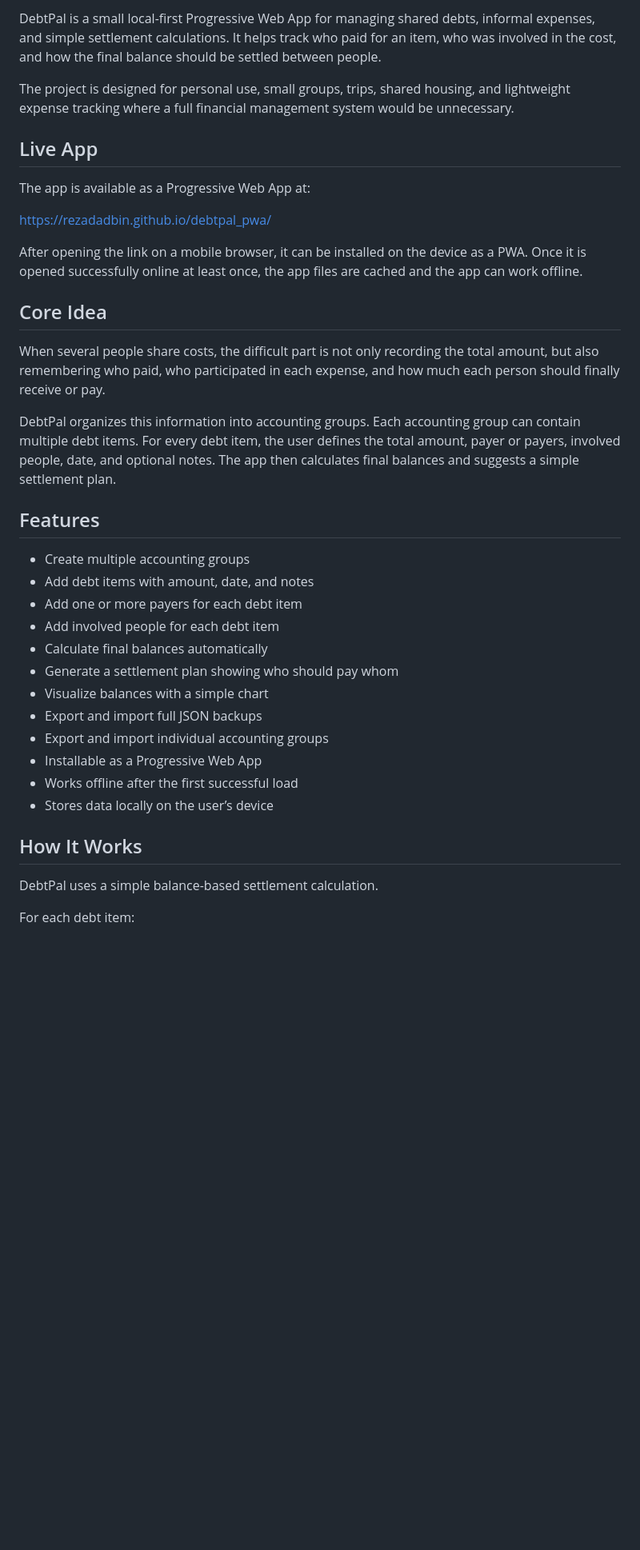
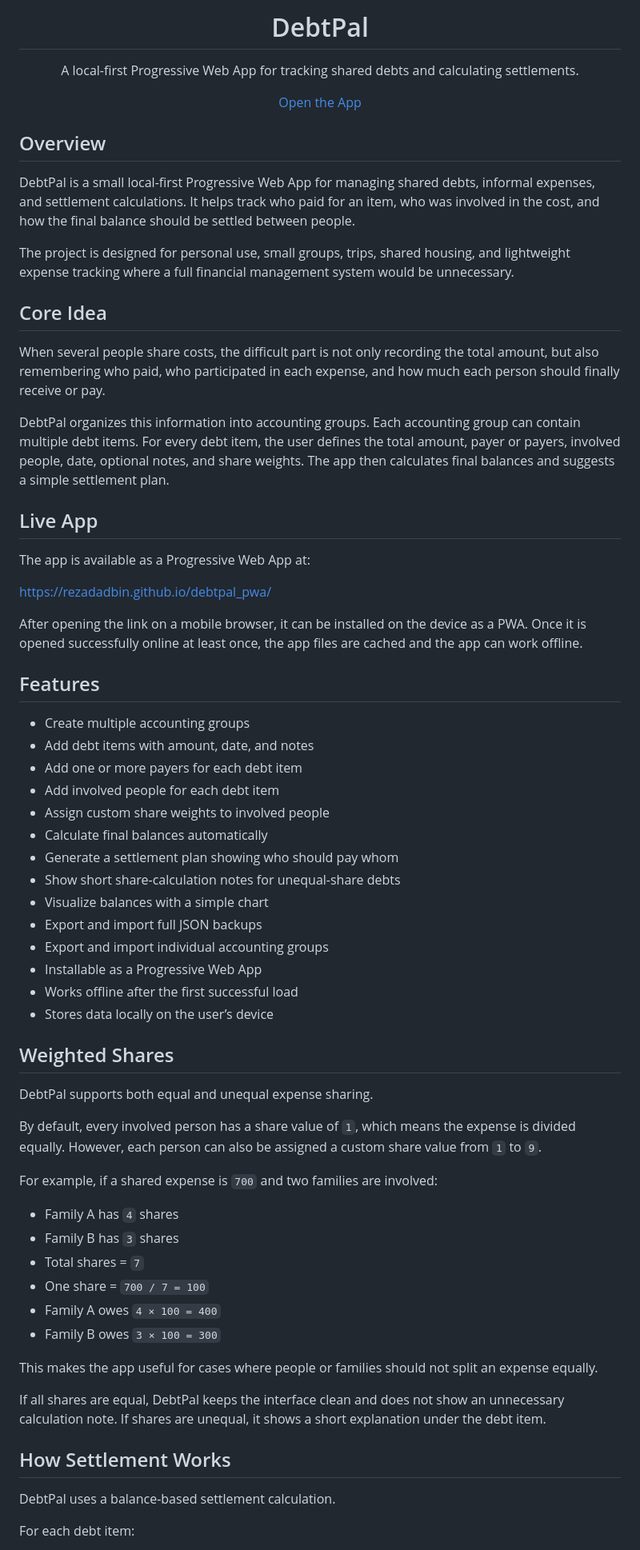
Before and after one commit to RezaDadbin/debtpal_pwa, a Markdown page: README.md, the part around one of its changes. Shown at 80% size. Drawn GitHub-style; blank space fills up the shorter version.

Commit message:
Revise README for clarity and additional features
Updated README.md to enhance project description, features, and structure.

```diff
--- a/README.md
+++ b/README.md
@@ -2,7 +4,25 @@
 
-DebtPal is a small local-first Progressive Web App for managing shared debts, informal expenses, and simple settlement calculations. It helps track who paid for an item, who was involved in the cost, and how the final balance should be settled between people.
+<h1 align="center">DebtPal</h1>
+
+<p align="center">
+  A local-first Progressive Web App for tracking shared debts and calculating settlements.
+</p>
+
+<p align="center">
+  <a href="https://rezadadbin.github.io/debtpal_pwa/">Open the App</a>
+</p>
+
+## Overview
+
+DebtPal is a small local-first Progressive Web App for managing shared debts, informal expenses, and settlement calculations. It helps track who paid for an item, who was involved in the cost, and how the final balance should be settled between people.
 
 The project is designed for personal use, small groups, trips, shared housing, and lightweight expense tracking where a full financial management system would be unnecessary.
+
+## Core Idea
+
+When several people share costs, the difficult part is not only recording the total amount, but also remembering who paid, who participated in each expense, and how much each person should finally receive or pay.
+
+DebtPal organizes this information into accounting groups. Each accounting group can contain multiple debt items. For every debt item, the user defines the total amount, payer or payers, involved people, date, optional notes, and share weights. The app then calculates final balances and suggests a simple settlement plan.
 
 ## Live App
 
@@ -12,20 +32,16 @@ https://rezadadbin.github.io/debtpal_pwa/
 
 After opening the link on a mobile browser, it can be installed on the device as a PWA. Once it is opened successfully online at least once, the app files are cached and the app can work offline.
 
-## Core Idea
-
-When several people share costs, the difficult part is not only recording the total amount, but also remembering who paid, who participated in each expense, and how much each person should finally receive or pay.
-
-DebtPal organizes this information into accounting groups. Each accounting group can contain multiple debt items. For every debt item, the user defines the total amount, payer or payers, involved people, date, and optional notes. The app then calculates final balances and suggests a simple settlement plan.
-
 ## Features
 
 * Create multiple accounting groups
 * Add debt items with amount, date, and notes
 * Add one or more payers for each debt item
 * Add involved people for each debt item
+* Assign custom share weights to involved people
 * Calculate final balances automatically
 * Generate a settlement plan showing who should pay whom
+* Show short share-calculation notes for unequal-share debts
 * Visualize balances with a simple chart
 * Export and import full JSON backups
 * Export and import individual accounting groups
@@ -33,9 +49,28 @@ DebtPal organizes this information into accounting groups. Each accounting group
 * Works offline after the first successful load
 * Stores data locally on the user’s device
 
-## How It Works
+## Weighted Shares
 
-DebtPal uses a simple balance-based settlement calculation.
+DebtPal supports both equal and unequal expense sharing.
+
+By default, every involved person has a share value of `1`, which means the expense is divided equally. However, each person can also be assigned a custom share value from `1` to `9`.
+
+For example, if a shared expense is `700` and two families are involved:
+
+* Family A has `4` shares
+* Family B has `3` shares
+* Total shares = `7`
+* One share = `700 / 7 = 100`
+* Family A owes `4 × 100 = 400`
+* Family B owes `3 × 100 = 300`
+
+This makes the app useful for cases where people or families should not split an expense equally.
+
+If all shares are equal, DebtPal keeps the interface clean and does not show an unnecessary calculation note. If shares are unequal, it shows a short explanation under the debt item.
+
+## How Settlement Works
+
+DebtPal uses a balance-based settlement calculation.
 
 For each debt item:
 
```
Also changed, not shown: other parts of README.md (+14 -14 lines).
